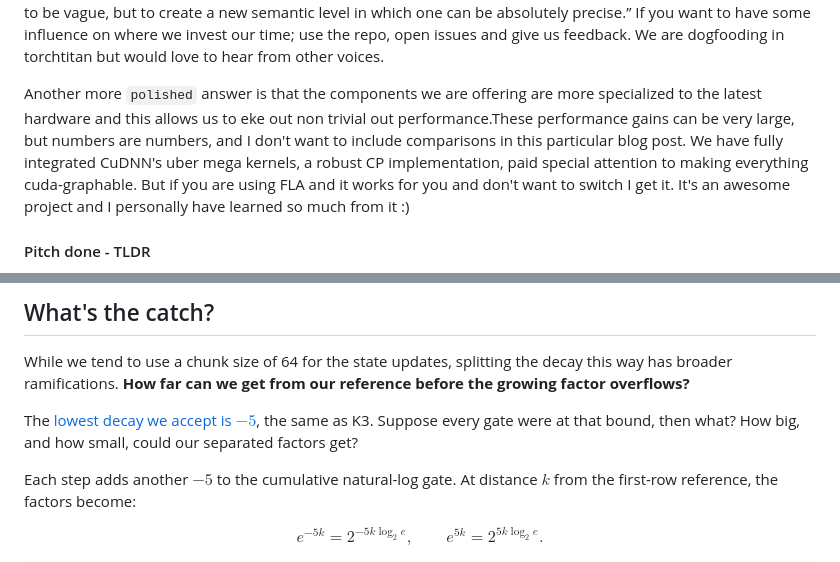
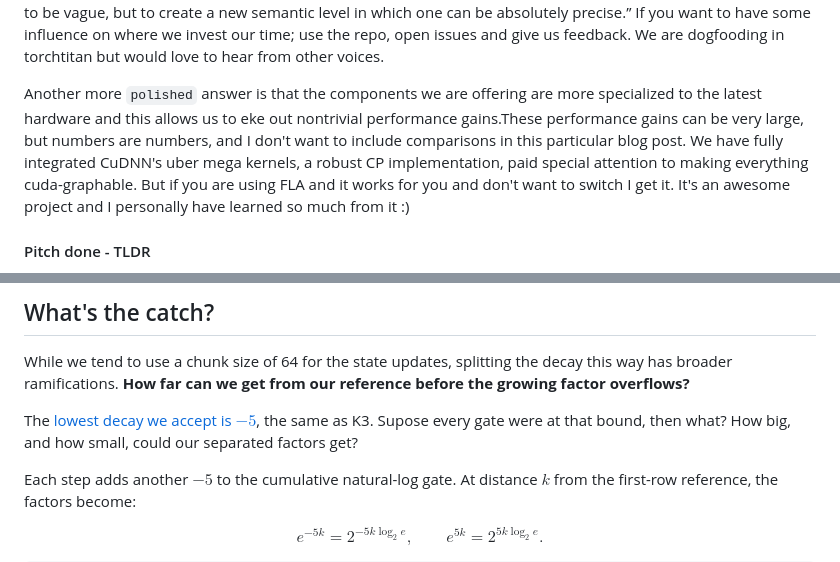
Before and after one commit to drisspg/nuggets, a Markdown page: source/content/KDA Future Token Leakage.md, 2 parts joined by grey strips. Drawn GitHub-style.

Commit message:
Refine KDA article wording

```diff
--- a/source/content/KDA Future Token Leakage.md
+++ b/source/content/KDA Future Token Leakage.md
@@ -27,7 +27,7 @@ If you want to try the pieces together, here's a [full end-to-end KDA/GDN traini
 
 "But Driss why would I not just use FLA" That is a great question insightful reader! My honest answer: we pytorch developers are humans. We need a place to explore ideas, find common abstractions, figure out what works and what doesn't. Attention gym is that place for me and others. Long term I would love to develop something as extensible as `Flex Linear Attention` but right now - I don't see it. As well, AI has kind of thrown a <span class="sidenote-pair"><span class="sidenote-ref" tabindex="0" aria-describedby="kda-abstraction-note">wrench into this generalization thing we like doing</span>.<span id="kda-abstraction-note" class="sidenote" role="note">I have not given up! And as Dijkstra says: “The purpose of abstracting is not to be vague, but to create a new semantic level in which one can be absolutely precise.”</span></span> If you want to have some influence on where we invest our time; use the repo, open issues and give us feedback. We are dogfooding in torchtitan but would love to hear from other voices.
 
-Another more `polished` answer is that the components we are offering are more specialized to the latest hardware and this allows us to eke out <span class="sidenote-pair"><span class="sidenote-ref" tabindex="0" aria-describedby="kda-performance-note">non trivial out performance</span>.<span id="kda-performance-note" class="sidenote" role="note">These performance gains can be very large, but numbers are numbers, and I don't want to include comparisons in this particular blog post.</span></span> We have fully integrated CuDNN's uber mega kernels, a robust CP implementation, paid special attention to making everything cuda-graphable. But if you are using FLA and it works for you and don't want to switch I get it. It's an awesome project and I personally have learned so much from it :)
+Another more `polished` answer is that the components we are offering are more specialized to the latest hardware and this allows us to eke out <span class="sidenote-pair"><span class="sidenote-ref" tabindex="0" aria-describedby="kda-performance-note">nontrivial performance gains</span>.<span id="kda-performance-note" class="sidenote" role="note">These performance gains can be very large, but numbers are numbers, and I don't want to include comparisons in this particular blog post.</span></span> We have fully integrated CuDNN's uber mega kernels, a robust CP implementation, paid special attention to making everything cuda-graphable. But if you are using FLA and it works for you and don't want to switch I get it. It's an awesome project and I personally have learned so much from it :)
 
 #### Pitch done - TLDR
 
@@ -252,7 +252,7 @@ With that reference fixed, the left operand uses only $(i,d)$ and the right only
 
 While we tend to use a chunk size of 64 for the state updates, splitting the decay this way has broader ramifications. **How far can we get from our reference before the growing factor overflows?**
 
-The [lowest decay we accept is $-5$](https://github.com/meta-pytorch/attention-gym/blob/52c9eaa31e87a28dc0d3d9464af2088e6384a483/attn_gym/linear/kda/gate.py#L22), the same as K3. Suppose every gate were at that bound, then what? How big, and how small, could our separated factors get?
+The [lowest decay we accept is $-5$](https://github.com/meta-pytorch/attention-gym/blob/52c9eaa31e87a28dc0d3d9464af2088e6384a483/attn_gym/linear/kda/gate.py#L22), the same as K3. Supose every gate were at that bound, then what? How big, and how small, could our separated factors get?
 
 Each step adds another $-5$ to the cumulative natural-log gate. At distance $k$ from the first-row reference, the factors become:
 
```
